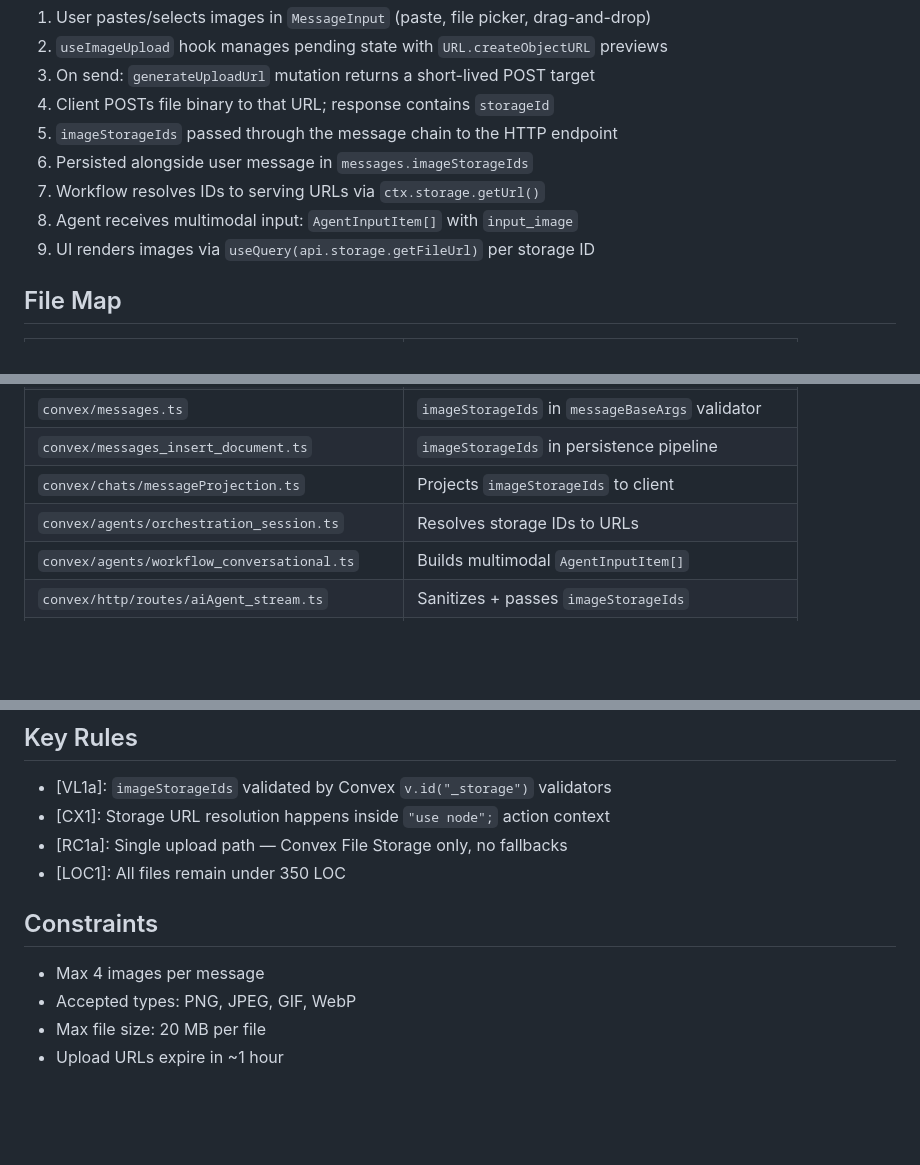
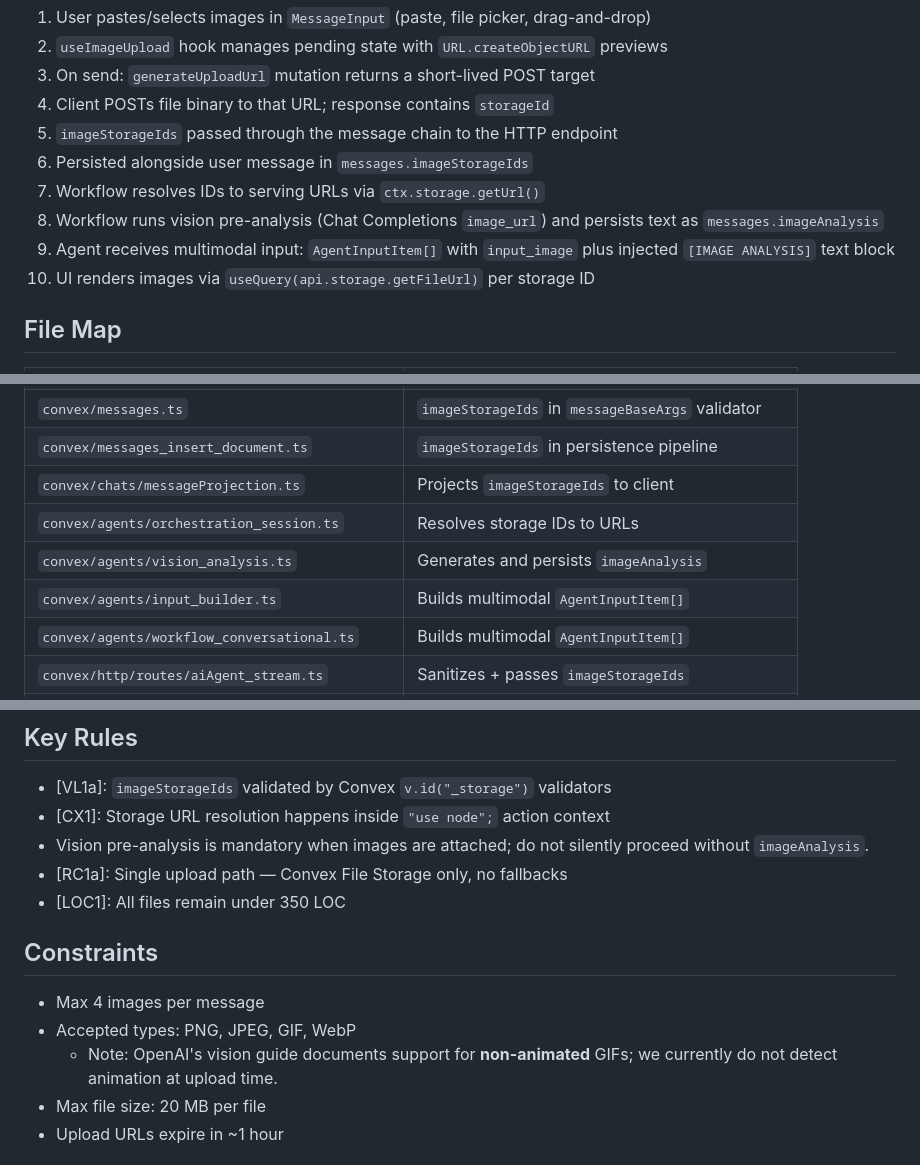
Before and after one commit to WilliamAGH/searchai, a Markdown page: docs/domains/image-upload.md, 3 parts joined by grey strips. Rendered like a GitHub page; blank space fills up the shorter version.

Commit message:
docs: add vision pre-analysis to image upload flow
The image upload pipeline now runs a vision pre-analysis step and persists the
result for later agent context. Document the updated flow and the relevant
Convex modules.

- Add vision pre-analysis + `messages.imageAnalysis` to the flow
- Note agent input injection of the `[IMAGE ANALYSIS]` text block
- Extend file map with vision analysis + input builder modules
- Document GIF limitation (we do not detect animation at upload time)

```diff
--- a/docs/domains/image-upload.md
+++ b/docs/domains/image-upload.md
@@ -15,8 +15,9 @@ description: "Documents the image upload data flow from clipboard/file picker th
 5. `imageStorageIds` passed through the message chain to the HTTP endpoint
 6. Persisted alongside user message in `messages.imageStorageIds`
 7. Workflow resolves IDs to serving URLs via `ctx.storage.getUrl()`
-8. Agent receives multimodal input: `AgentInputItem[]` with `input_image`
-9. UI renders images via `useQuery(api.storage.getFileUrl)` per storage ID
+8. Workflow runs vision pre-analysis (Chat Completions `image_url`) and persists text as `messages.imageAnalysis`
+9. Agent receives multimodal input: `AgentInputItem[]` with `input_image` plus injected `[IMAGE ANALYSIS]` text block
+10. UI renders images via `useQuery(api.storage.getFileUrl)` per storage ID
 
 ## File Map
 
@@ -28,6 +29,8 @@ description: "Documents the image upload data flow from clipboard/file picker th
 | `convex/messages_insert_document.ts`           | `imageStorageIds` in persistence pipeline         |
 | `convex/chats/messageProjection.ts`            | Projects `imageStorageIds` to client              |
 | `convex/agents/orchestration_session.ts`       | Resolves storage IDs to URLs                      |
+| `convex/agents/vision_analysis.ts`             | Generates and persists `imageAnalysis`            |
+| `convex/agents/input_builder.ts`               | Builds multimodal `AgentInputItem[]`              |
 | `convex/agents/workflow_conversational.ts`     | Builds multimodal `AgentInputItem[]`              |
 | `convex/http/routes/aiAgent_stream.ts`         | Sanitizes + passes `imageStorageIds`              |
 | `src/hooks/useImageUpload.ts`                  | Client-side upload state management               |
@@ -40,6 +43,7 @@ description: "Documents the image upload data flow from clipboard/file picker th
 
 - [VL1a]: `imageStorageIds` validated by Convex `v.id("_storage")` validators
 - [CX1]: Storage URL resolution happens inside `"use node";` action context
+- Vision pre-analysis is mandatory when images are attached; do not silently proceed without `imageAnalysis`.
 - [RC1a]: Single upload path — Convex File Storage only, no fallbacks
 - [LOC1]: All files remain under 350 LOC
 
@@ -47,6 +51,7 @@ description: "Documents the image upload data flow from clipboard/file picker th
 
 - Max 4 images per message
 - Accepted types: PNG, JPEG, GIF, WebP
+  - Note: OpenAI's vision guide documents support for **non-animated** GIFs; we currently do not detect animation at upload time.
 - Max file size: 20 MB per file
 - Upload URLs expire in ~1 hour
 
```
